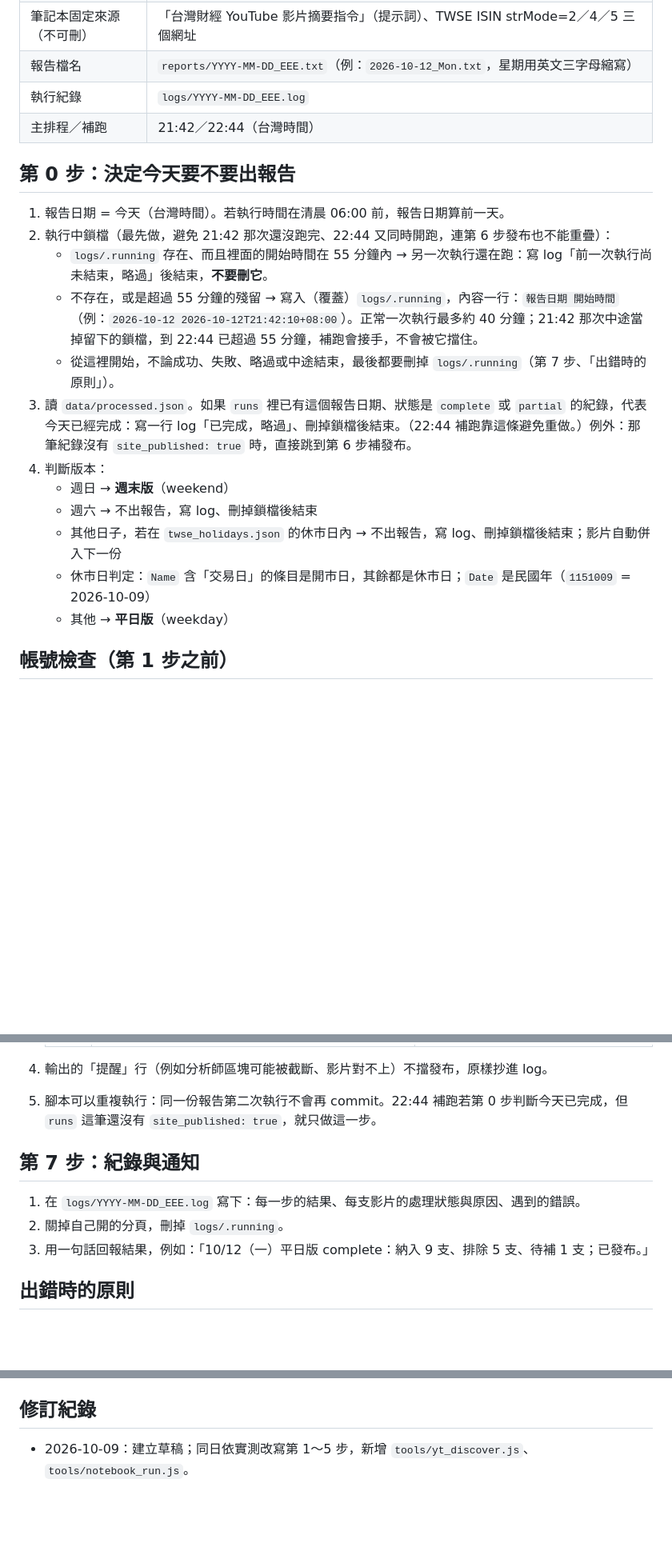
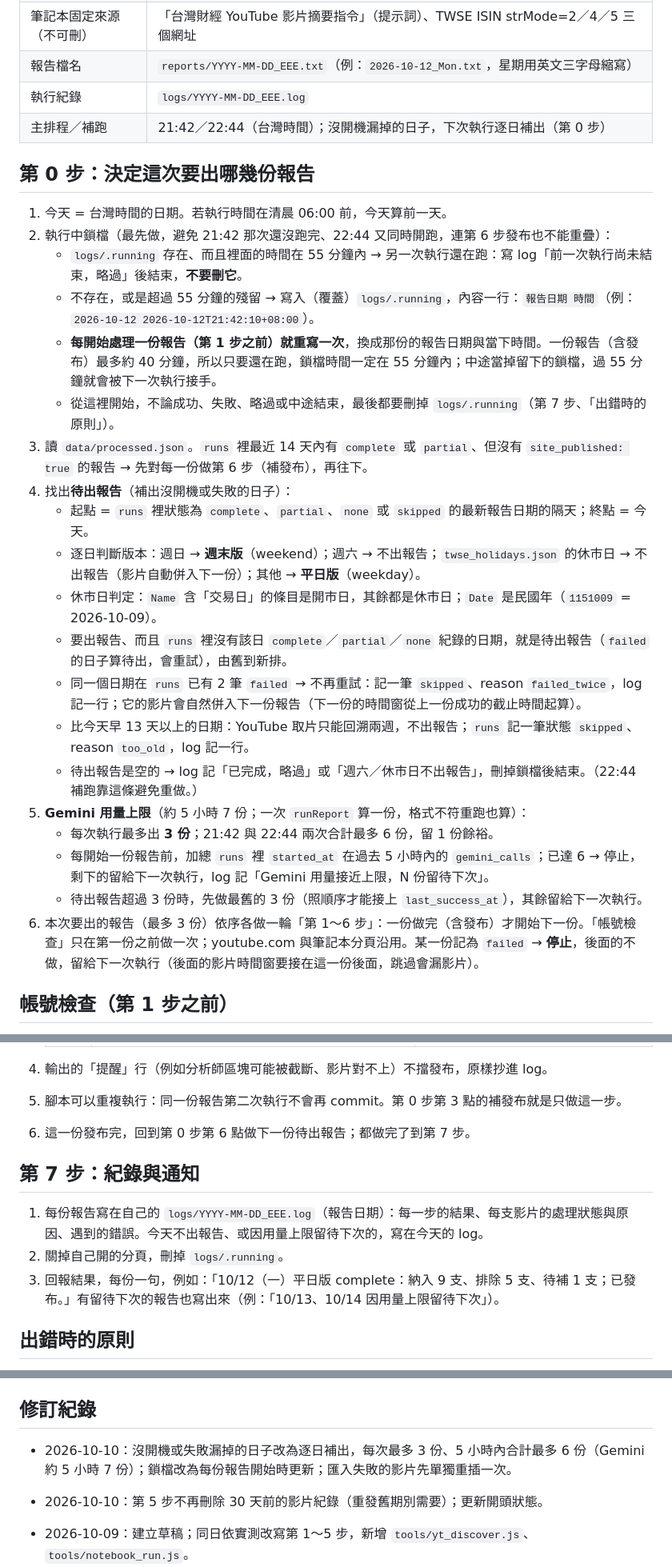
Before and after one commit to ycy1997alex/finance-digest, a Markdown page: RUNBOOK.md, 3 parts joined by grey strips. Shown at 80% size. GitHub-like rendering; blank space fills up the shorter version.

Commit message:
📝 docs(runbook): backfill missed days within the gemini usage quota

```diff
--- a/RUNBOOK.md
+++ b/RUNBOOK.md
@@ -17,22 +17,30 @@
 | 筆記本固定來源（不可刪） | 「台灣財經 YouTube 影片摘要指令」（提示詞）、TWSE ISIN strMode=2／4／5 三個網址 |
 | 報告檔名 | `reports/YYYY-MM-DD_EEE.txt`（例：`2026-10-12_Mon.txt`，星期用英文三字母縮寫） |
 | 執行紀錄 | `logs/YYYY-MM-DD_EEE.log` |
-| 主排程／補跑 | 21:42／22:44（台灣時間） |
+| 主排程／補跑 | 21:42／22:44（台灣時間）；沒開機漏掉的日子，下次執行逐日補出（第 0 步） |
 
-## 第 0 步：決定今天要不要出報告
+## 第 0 步：決定這次要出哪幾份報告
 
-1. 報告日期 = 今天（台灣時間）。若執行時間在清晨 06:00 前，報告日期算前一天。
+1. 今天 = 台灣時間的日期。若執行時間在清晨 06:00 前，今天算前一天。
 2. 執行中鎖檔（最先做，避免 21:42 那次還沒跑完、22:44 又同時開跑，連第 6 步發布也不能重疊）：
-   - `logs/.running` 存在、而且裡面的開始時間在 55 分鐘內 → 另一次執行還在跑：寫 log「前一次執行尚未結束，略過」後結束，**不要刪它**。
-   - 不存在，或是超過 55 分鐘的殘留 → 寫入（覆蓋）`logs/.running`，內容一行：`報告日期 開始時間`（例：`2026-10-12 2026-10-12T21:42:10+08:00`）。正常一次執行最多約 40 分鐘；21:42 那次中途當掉留下的鎖檔，到 22:44 已超過 55 分鐘，補跑會接手，不會被它擋住。
+   - `logs/.running` 存在、而且裡面的時間在 55 分鐘內 → 另一次執行還在跑：寫 log「前一次執行尚未結束，略過」後結束，**不要刪它**。
+   - 不存在，或是超過 55 分鐘的殘留 → 寫入（覆蓋）`logs/.running`，內容一行：`報告日期 時間`（例：`2026-10-12 2026-10-12T21:42:10+08:00`）。
+   - **每開始處理一份報告（第 1 步之前）就重寫一次**，換成那份的報告日期與當下時間。一份報告（含發布）最多約 40 分鐘，所以只要還在跑，鎖檔時間一定在 55 分鐘內；中途當掉留下的鎖檔，過 55 分鐘就會被下一次執行接手。
    - 從這裡開始，不論成功、失敗、略過或中途結束，最後都要刪掉 `logs/.running`（第 7 步、「出錯時的原則」）。
-3. 讀 `data/processed.json`。如果 `runs` 裡已有這個報告日期、狀態是 `complete` 或 `partial` 的紀錄，代表今天已經完成：寫一行 log「已完成，略過」、刪掉鎖檔後結束。（22:44 補跑靠這條避免重做。）例外：那筆紀錄沒有 `site_published: true` 時，直接跳到第 6 步補發布。
-4. 判斷版本：
-   - 週日 → **週末版**（weekend）
-   - 週六 → 不出報告，寫 log、刪掉鎖檔後結束
-   - 其他日子，若在 `twse_holidays.json` 的休市日內 → 不出報告，寫 log、刪掉鎖檔後結束；影片自動併入下一份
-   - 休市日判定：`Name` 含「交易日」的條目是開市日，其餘都是休市日；`Date` 是民國年（`1151009` = 2026-10-09）
-   - 其他 → **平日版**（weekday）
+3. 讀 `data/processed.json`。`runs` 裡最近 14 天內有 `complete` 或 `partial`、但沒有 `site_published: true` 的報告 → 先對每一份做第 6 步（補發布），再往下。
+4. 找出**待出報告**（補出沒開機或失敗的日子）：
+   - 起點 = `runs` 裡狀態為 `complete`、`partial`、`none` 或 `skipped` 的最新報告日期的隔天；終點 = 今天。
+   - 逐日判斷版本：週日 → **週末版**（weekend）；週六 → 不出報告；`twse_holidays.json` 的休市日 → 不出報告（影片自動併入下一份）；其他 → **平日版**（weekday）。
+   - 休市日判定：`Name` 含「交易日」的條目是開市日，其餘都是休市日；`Date` 是民國年（`1151009` = 2026-10-09）。
+   - 要出報告、而且 `runs` 裡沒有該日 `complete`／`partial`／`none` 紀錄的日期，就是待出報告（`failed` 的日子算待出，會重試），由舊到新排。
+   - 同一個日期在 `runs` 已有 2 筆 `failed` → 不再重試：記一筆 `skipped`、reason `failed_twice`，log 記一行；它的影片會自然併入下一份報告（下一份的時間窗從上一份成功的截止時間起算）。
+   - 比今天早 13 天以上的日期：YouTube 取片只能回溯兩週，不出報告；`runs` 記一筆狀態 `skipped`、reason `too_old`，log 記一行。
+   - 待出報告是空的 → log 記「已完成，略過」或「週六／休市日不出報告」，刪掉鎖檔後結束。（22:44 補跑靠這條避免重做。）
+5. **Gemini 用量上限**（約 5 小時 7 份；一次 `runReport` 算一份，格式不符重跑也算）：
+   - 每次執行最多出 **3 份**；21:42 與 22:44 兩次合計最多 6 份，留 1 份餘裕。
+   - 每開始一份報告前，加總 `runs` 裡 `started_at` 在過去 5 小時內的 `gemini_calls`；已達 6 → 停止，剩下的留給下一次執行，log 記「Gemini 用量接近上限，N 份留待下次」。
+   - 待出報告超過 3 份時，先做最舊的 3 份（照順序才能接上 `last_success_at`），其餘留給下一次執行。
+6. 本次要出的報告（最多 3 份）依序各做一輪「第 1～6 步」：一份做完（含發布）才開始下一份。「帳號檢查」只在第一份之前做一次；youtube.com 與筆記本分頁沿用。某一份記為 `failed` → **停止**，後面的不做，留給下一次執行（後面的影片時間窗要接在這一份後面，跳過會漏影片）。
 
 ## 帳號檢查（第 1 步之前）
 
@@ -141,13 +150,14 @@ Gemini Notebook 筆記本只在指定的 Google 帳號底下，帳號不對後
    | 2 | git 推送或上線確認失敗，本機檔案已更新 | 等 1 分鐘用同一個指令重跑一次；仍是 2 就 log 記「發布失敗」與錯誤那一行 |
 
 4. 輸出的「提醒」行（例如分析師區塊可能被截斷、影片對不上）不擋發布，原樣抄進 log。
-5. 腳本可以重複執行：同一份報告第二次執行不會再 commit。22:44 補跑若第 0 步判斷今天已完成，但 `runs` 這筆還沒有 `site_published: true`，就只做這一步。
+5. 腳本可以重複執行：同一份報告第二次執行不會再 commit。第 0 步第 3 點的補發布就是只做這一步。
+6. 這一份發布完，回到第 0 步第 6 點做下一份待出報告；都做完了到第 7 步。
 
 ## 第 7 步：紀錄與通知
 
-1. 在 `logs/YYYY-MM-DD_EEE.log` 寫下：每一步的結果、每支影片的處理狀態與原因、遇到的錯誤。
+1. 每份報告寫在自己的 `logs/YYYY-MM-DD_EEE.log`（報告日期）：每一步的結果、每支影片的處理狀態與原因、遇到的錯誤。今天不出報告、或因用量上限留待下次的，寫在今天的 log。
 2. 關掉自己開的分頁，刪掉 `logs/.running`。
-3. 用一句話回報結果，例如：「10/12（一）平日版 complete：納入 9 支、排除 5 支、待補 1 支；已發布。」
+3. 回報結果，每份一句，例如：「10/12（一）平日版 complete：納入 9 支、排除 5 支、待補 1 支；已發布。」有留待下次的報告也寫出來（例：「10/13、10/14 因用量上限留待下次」）。
 
 ## 出錯時的原則
 
@@ -169,6 +179,9 @@ Gemini Notebook 筆記本只在指定的 Google 帳號底下，帳號不對後
 
 ## 修訂紀錄
 
+- 2026-10-10：沒開機或失敗漏掉的日子改為逐日補出，每次最多 3 份、5 小時內合計最多 6 份（Gemini 約 5 小時 7 份）；鎖檔改為每份報告開始時更新；匯入失敗的影片先單獨重插一次。
+- 2026-10-10：第 5 步不再刪除 30 天前的影片紀錄（重發舊期別需要）；更新開頭狀態。
+
 - 2026-10-09：建立草稿；同日依實測改寫第 1～5 步，新增 `tools/yt_discover.js`、`tools/notebook_run.js`。
 - 2026-10-09：第 6 步改為執行 `publish.py`；同日決定只發布網站，不做 LINE 推播。
 - 2026-10-09：補跑改為 22:44，鎖檔逾時改 55 分鐘；第 6 步會另存校正稿到 `corrected_reports/`。
```
Also changed, not shown: other parts of RUNBOOK.md (+11 -10 lines).
